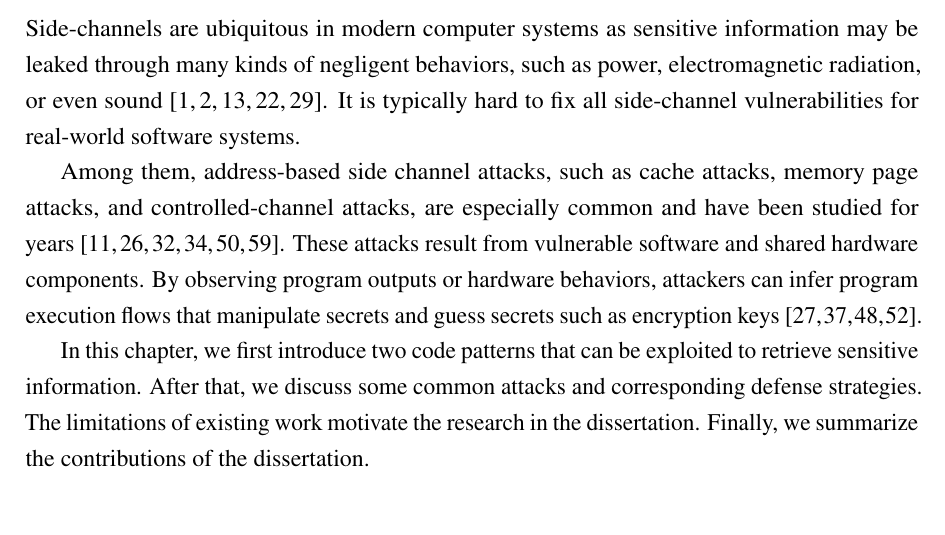
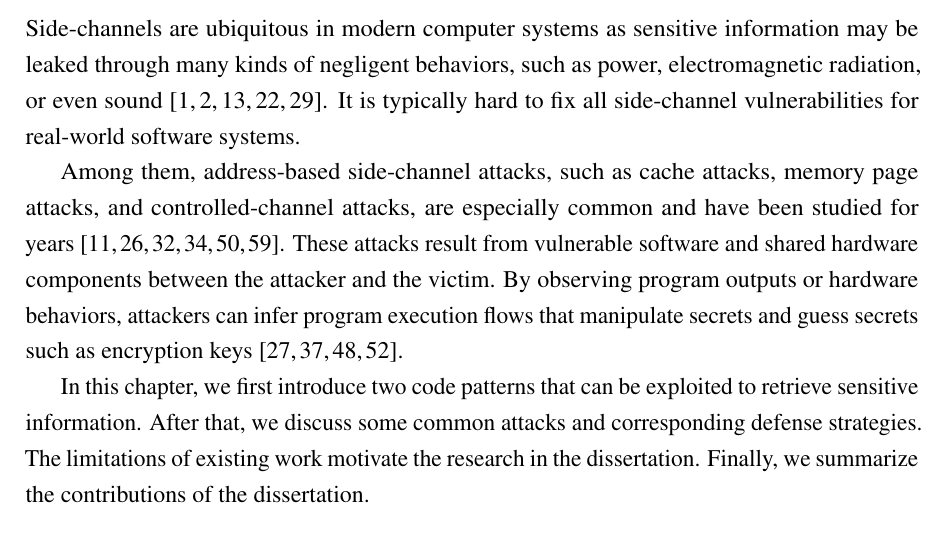
Before and after one commit to qinkunbao/Thesis, a LaTeX thesis (Qinkun-Dissertation.tex, which reads Chapter-1/Chapter-1.tex): part of page 10 of 44, cut so that both start at the same text. Compiled offline with pdfLaTeX; a missing bibliography style is replaced by a similar one.

Commit message:
Updates from Overleaf

```diff
--- a/Chapter-1/Chapter-1.tex
+++ b/Chapter-1/Chapter-1.tex
@@ -4,11 +4,8 @@
 
 Side-channels are ubiquitous in modern computer systems as sensitive information may be leaked through many kinds of negligent behaviors, such as power, electromagnetic radiation, or even sound~\cite{agrawal2002side,kar20178,chari1999towards,217605,genkin2014rsa}. It is typically hard to fix all side-channel vulnerabilities for real-world software systems.
 
-Among them, address-based side channel attacks, such as cache attacks, memory page attacks, and controlled-channel attacks, are especially common and have been studied for years~\cite{7163052,217543,217589,lee2017inferring,191010,liu2015last}. These
-attacks result from vulnerable software and shared hardware components.
-By observing program outputs or hardware behaviors, attackers can infer program
-execution flows that manipulate secrets and guess secrets such as encryption
-keys~\cite{Osvik2006,Gullasch:2011:CGB:2006077.2006784,203878,10.1007/978-3-540-45238-6_6}.
+Among them, address-based side-channel attacks, such as cache attacks, memory page attacks, and controlled-channel attacks, are especially common and have been studied for years~\cite{7163052,217543,217589,lee2017inferring,191010,liu2015last}. These attacks result from vulnerable software and shared hardware components between the attacker and the victim.
+By observing program outputs or hardware behaviors, attackers can infer program execution flows that manipulate secrets and guess secrets such as encryption keys~\cite{Osvik2006,Gullasch:2011:CGB:2006077.2006784,203878,10.1007/978-3-540-45238-6_6}.
 
 In this chapter, we first introduce two code patterns that can be exploited to retrieve sensitive information. After that, we discuss some common attacks and corresponding defense strategies. The limitations of existing work motivate the research in the dissertation. Finally, we summarize the contributions of the dissertation.
 
```
